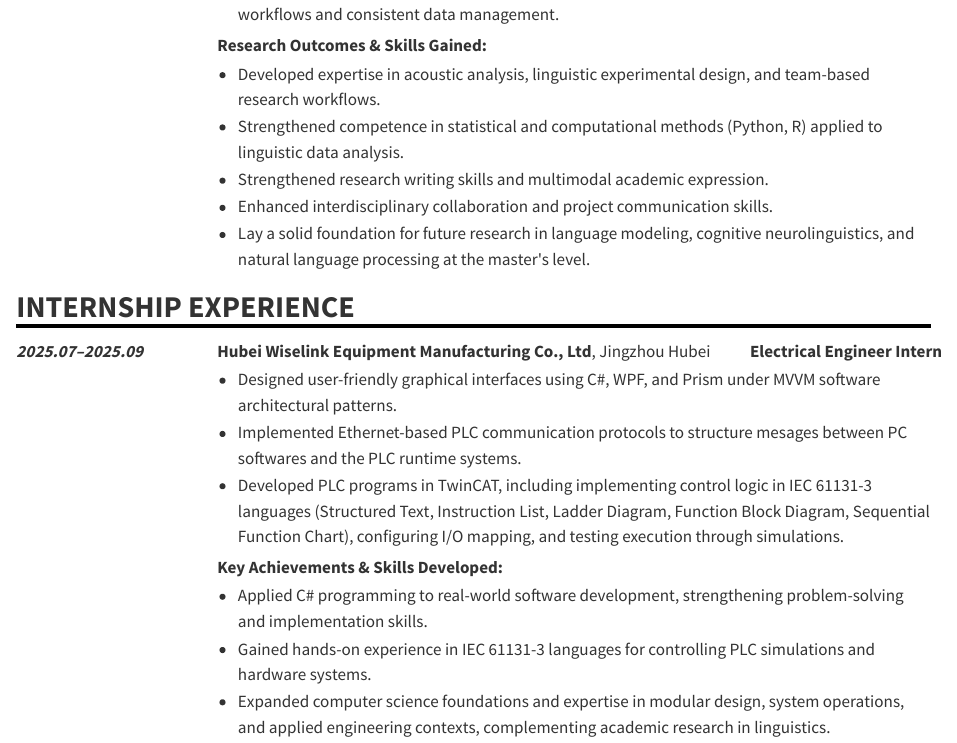
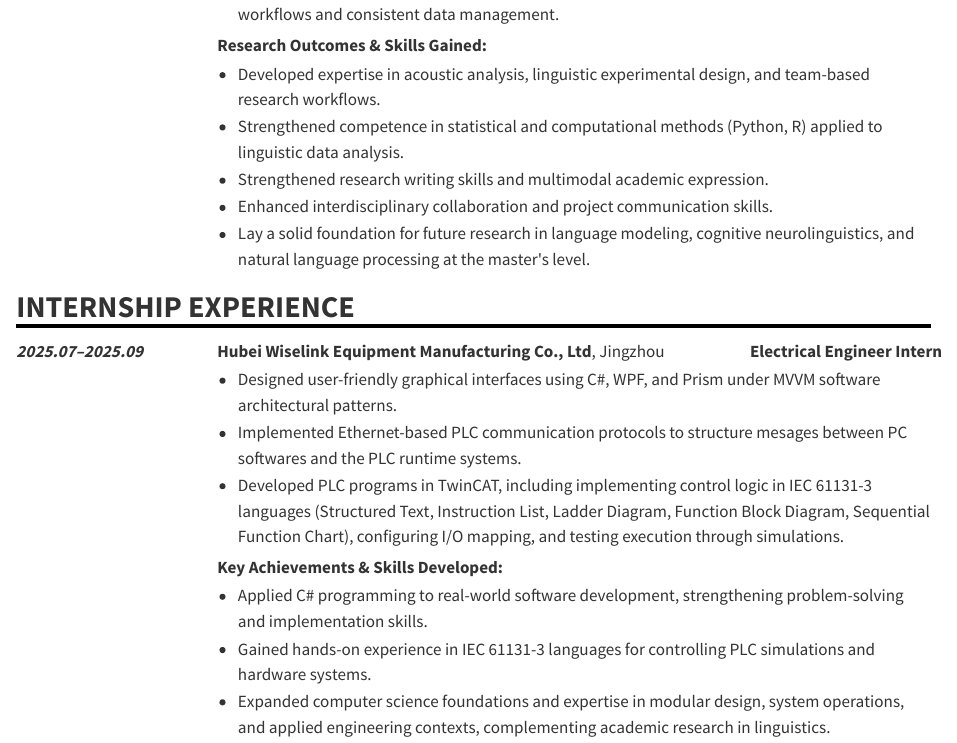
Before and after one commit to EricTu24/cv, a Quarto document (index.qmd): the page in a window 1100 px wide, from 760 px down. Rendered offline with R 4.5, knitr and Pandoc in place of Quarto, with nearby package versions.

Commit message:
small fix

```diff
--- a/index.qmd
+++ b/index.qmd
@@ -169,7 +167,7 @@ h2 {
 <div class="cv-row">
   <div class="cv-date">2025.07–2025.09</div>
   <div class="cv-main">
-  <span class="cv-inst">Hubei Wiselink Equipment Manufacturing Co., Ltd</span>, Jingzhou Hubei
+  <span class="cv-inst">Hubei Wiselink Equipment Manufacturing Co., Ltd</span>, Jingzhou
 </div>
   <div class="cv-right">Electrical Engineer Intern</div>
 </div>
```
Also changed, not shown: .quarto/idx/index.qmd.json, docs/search.json, index.qmd (8 more changed lines), 1 other file.
